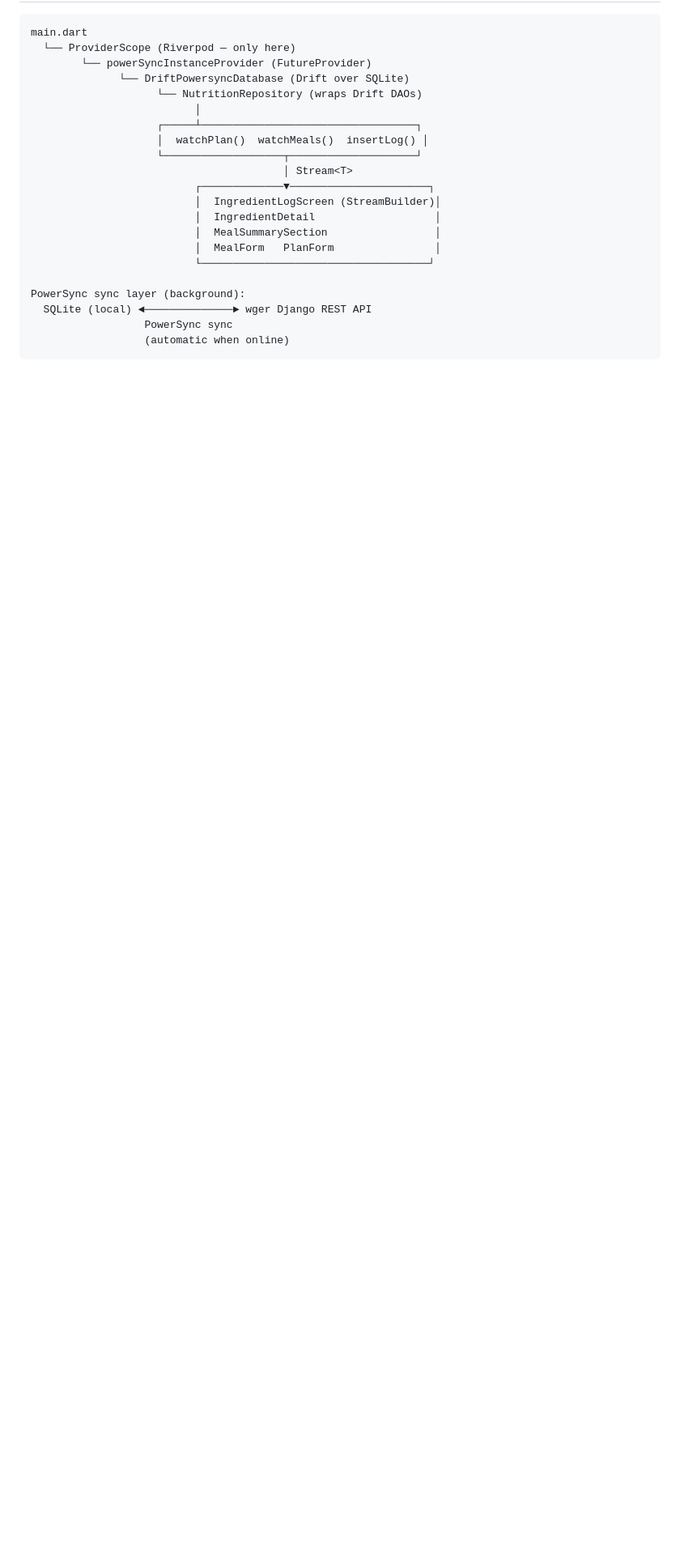
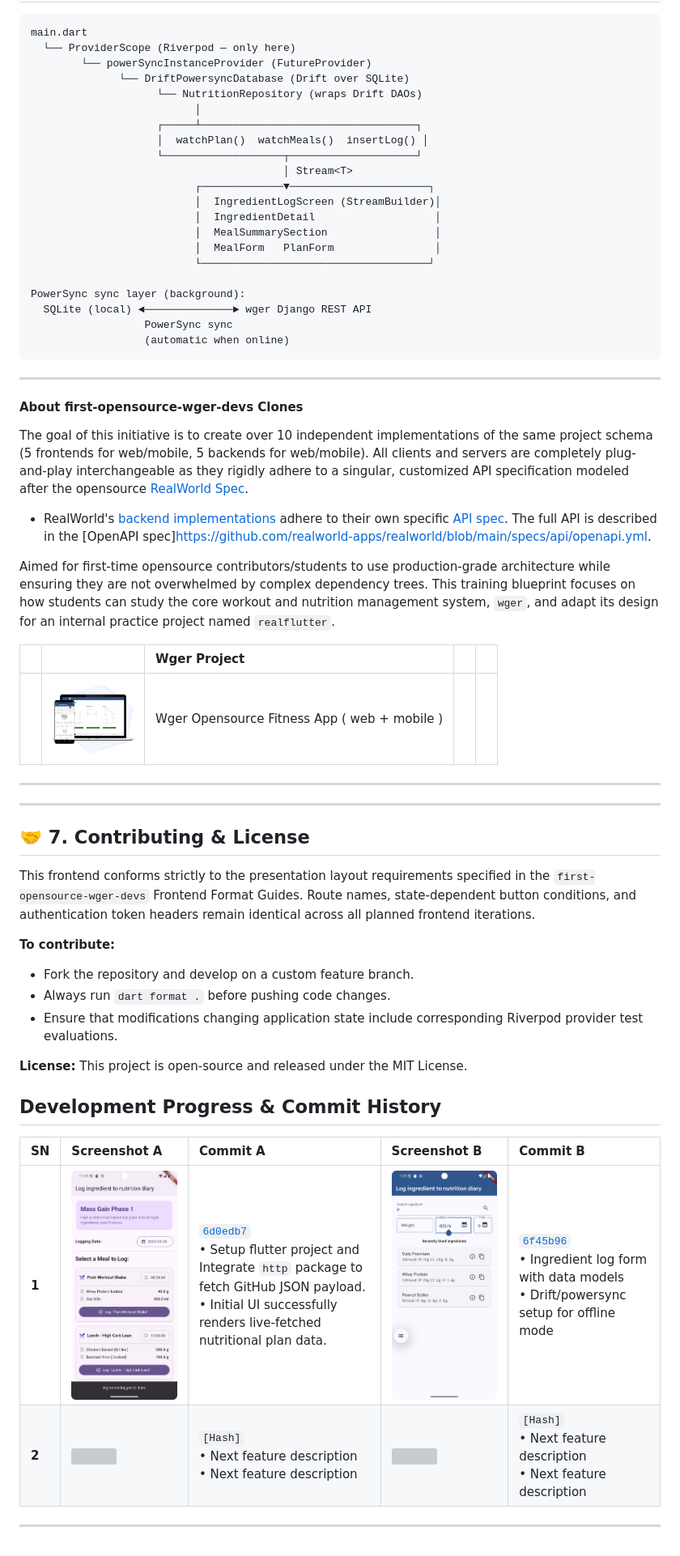
Before and after one commit to pankaj-basnet/Flutter--first-opensource-with-wger, a Markdown page: README.md, the part around one of its changes. Shown at 81% size. GitHub-like rendering; blank space fills up the shorter version; grey boxes are pictures that could not be loaded.

````diff
--- a/README.md
+++ b/README.md
@@ -214,3 +168,51 @@ PowerSync sync layer (background):
                   PowerSync sync
                   (automatic when online)
 ```
+
+
+---
+
+
+
+#### About first-opensource-wger-devs Clones
+
+The goal of this initiative is to create over 10 independent implementations of the same project schema (5 frontends for web/mobile, 5 backends for web/mobile). All clients and servers are completely plug-and-play interchangeable as they rigidly adhere to a singular, customized API specification modeled after the opensource [RealWorld Spec](https://docs.realworld.show/specifications/backend/introduction/).
+
+- RealWorld's [backend implementations](https://docs.realworld.show/specifications/backend/introduction/) adhere to their own specific [API spec](https://github.com/realworld-apps/realworld/tree/main/specs/api). The full API is described in the [OpenAPI spec]https://github.com/realworld-apps/realworld/blob/main/specs/api/openapi.yml.
+
+Aimed for first-time opensource contributors/students to use production-grade architecture while ensuring they are not overwhelmed by complex dependency trees. This training blueprint focuses on how students can study the core workout and nutrition management system, `wger`, and adapt its design for an internal practice project named `realflutter`.
+
+
+|  |   | Wger Project |  |  |
+| :--- | :--- | :--- | :--- | :--- |
+|  | [ <img src="assets/readme/wger-web-mob-png.png" width="100"/> ](https://github.com/wger-project/wger) |  Wger Opensource Fitness App ( web + mobile ) |  |  |
+
+
+
+---
+
+
+---
+
+## 🤝 7. Contributing & License
+
+This frontend conforms strictly to the presentation layout requirements specified in the `first-opensource-wger-devs` Frontend Format Guides. Route names, state-dependent button conditions, and authentication token headers remain identical across all planned frontend iterations.
+
+**To contribute:**
+
+* Fork the repository and develop on a custom feature branch.
+* Always run `dart format .` before pushing code changes.
+* Ensure that modifications changing application state include corresponding Riverpod provider test evaluations.
+
+**License:**
+This project is open-source and released under the MIT License.
+
+## Development Progress & Commit History
+
+| SN | Screenshot A | Commit A | Screenshot B | Commit B |
+| :--- | :--- | :--- | :--- | :--- |
+| **1** |  <img src="assets/readme/screenshot1.png" width="250"/>  | [`6d0edb7`](https://github.com/pankaj-basnet/Flutter--first-opensource-with-wger/commit/6d0edb72da7b32468218c521fcec9ac8116ed0f8) <br>•  Setup flutter project and Integrate `http` package to fetch GitHub JSON payload.<br>• Initial UI successfully renders live-fetched nutritional plan data. | <img src="assets/readme/s3-ingredientFormScreen.png" width="250"/> |  [`6f45b96`](https://github.com/pankaj-basnet/Flutter--first-opensource-with-wger/commit/6f45b960cac6ee604520f0d79bdefc7ac87a5cbc) <br>•  Ingredient log form with data models<br>•  Drift/powersync setup for offline mode |
+| **2** | <img src="assets/readme/screenshot3.png" width="250"/> | `[Hash]`<br>• Next feature description<br>• Next feature description | <img src="assets/readme/screenshot4.png" width="250"/> | `[Hash]`<br>• Next feature description<br>• Next feature description |
+
+
+---
````
Also changed, not shown: other parts of README.md (+51 -97 lines).
